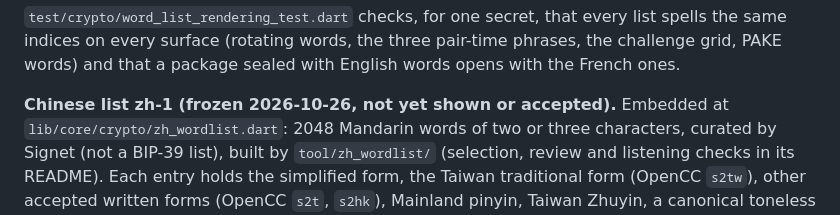
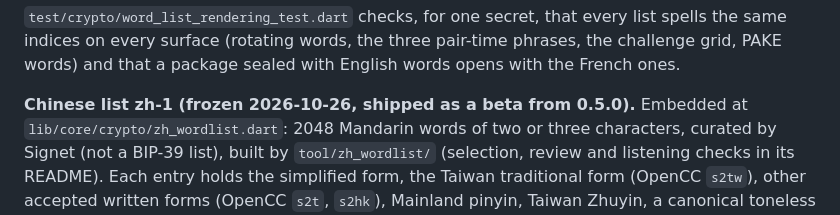
Before and after one commit to digital-grease/signet, a Markdown page: docs/TEST_VECTORS.md, the part around the change. Rendered like a GitHub page.

```diff
--- a/docs/TEST_VECTORS.md
+++ b/docs/TEST_VECTORS.md
@@ -190,7 +190,7 @@ every list spells the same indices on every surface (rotating words,
 the three pair-time phrases, the challenge grid, PAKE words) and that a
 package sealed with English words opens with the French ones.
 
-**Chinese list zh-1 (frozen 2026-10-26, not yet shown or accepted).**
+**Chinese list zh-1 (frozen 2026-10-26, shipped as a beta from 0.5.0).**
 Embedded at `lib/core/crypto/zh_wordlist.dart`: 2048 Mandarin words of
 two or three characters, curated by Signet (not a BIP-39 list), built
 by `tool/zh_wordlist/` (selection, review and listening checks in its
```
Also changed, not shown: tool/zh_wordlist/README.md (+4 -0 lines).
